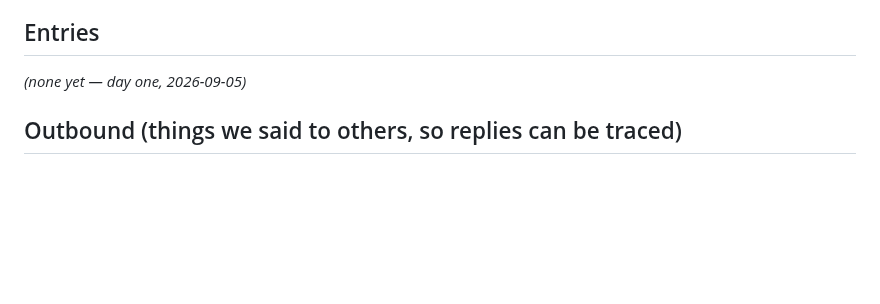
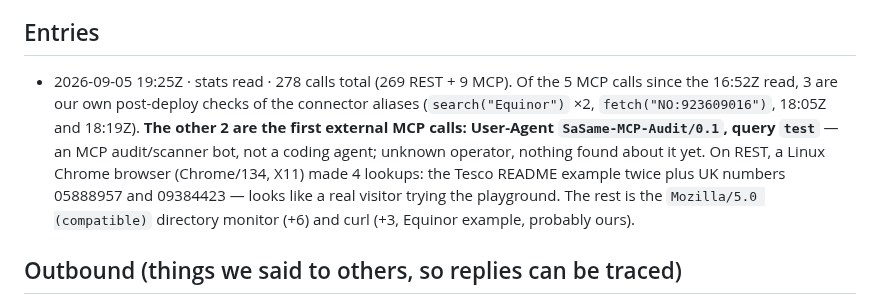
Before and after one commit to foretak/registry-mcp, a Markdown page: FEEDBACK.md, the part around the change. Rendered like a GitHub page; blank space fills up the shorter version.

Commit message:
FEEDBACK: evening stats read — first external MCP calls (SaSame-MCP-Audit/0.1), browser playground visitor
Co-Authored-By: Claude Fable 5.1 <noreply@anthropic.com>
Claude-Session: https://claude.ai/code/session_017bS5tDZL4wmhPgWiLjgyoq

```diff
--- a/FEEDBACK.md
+++ b/FEEDBACK.md
@@ -25,7 +25,7 @@ The usage log (`calls` table in the production SQLite on the Railway volume) kee
 
 ## Entries
 
-_(none yet — day one, 2026-09-05)_
+- 2026-09-05 19:25Z · stats read · 278 calls total (269 REST + 9 MCP). Of the 5 MCP calls since the 16:52Z read, 3 are our own post-deploy checks of the connector aliases (`search("Equinor")` ×2, `fetch("NO:923609016")`, 18:05Z and 18:19Z). **The other 2 are the first external MCP calls: User-Agent `SaSame-MCP-Audit/0.1`, query `test`** — an MCP audit/scanner bot, not a coding agent; unknown operator, nothing found about it yet. On REST, a Linux Chrome browser (Chrome/134, X11) made 4 lookups: the Tesco README example twice plus UK numbers 05888957 and 09384423 — looks like a real visitor trying the playground. The rest is the `Mozilla/5.0 (compatible)` directory monitor (+6) and curl (+3, Equinor example, probably ours).
 
 ## Outbound (things we said to others, so replies can be traced)
 
```
